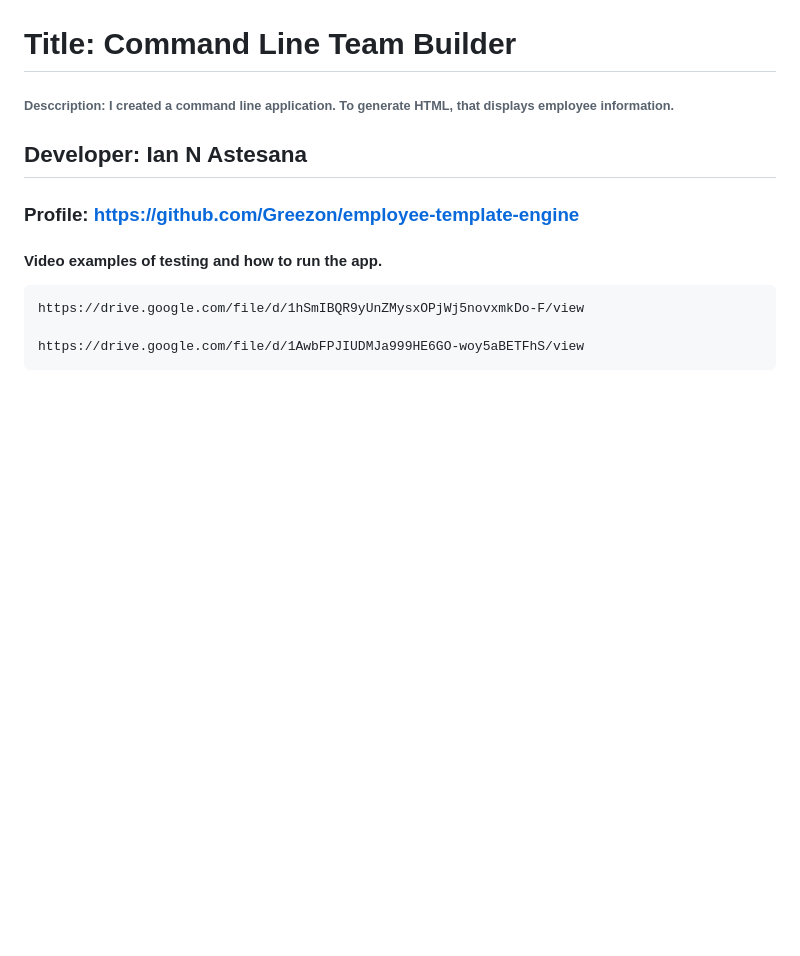
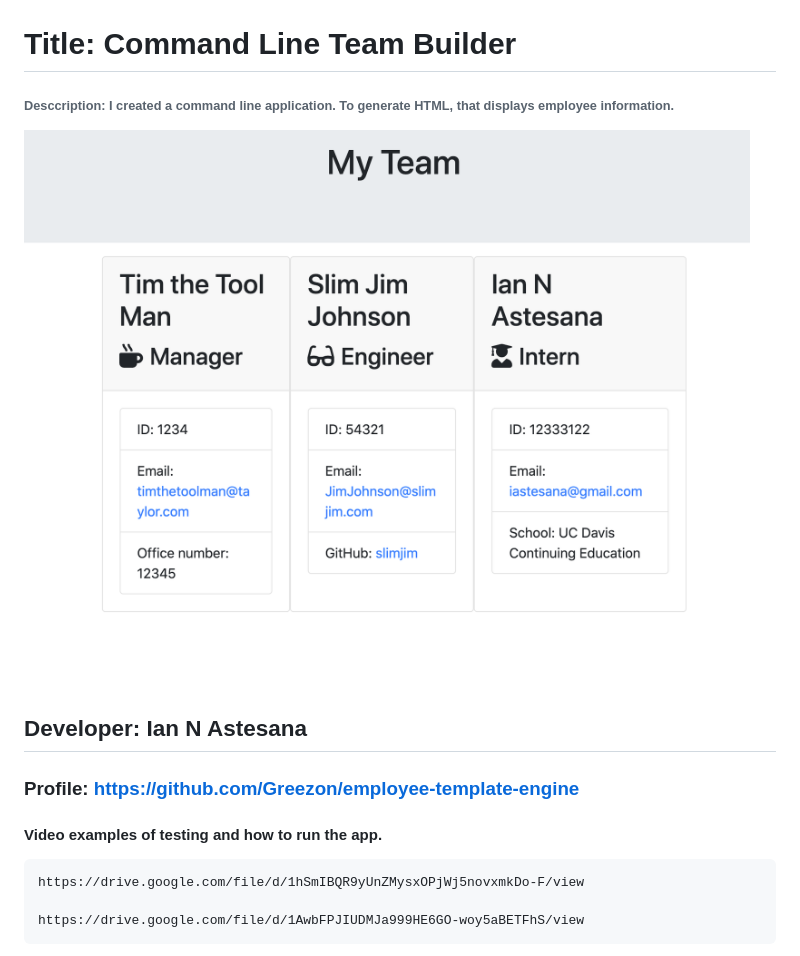
Before and after one commit to Greezon/employee-template-engine, a Markdown page: README.md, the part around the change. Drawn GitHub-style; pictures changed too: 1.png (added); blank space fills up the shorter version.

Commit message:
Added screenshot of project on readme.:

```diff
--- a/README.md
+++ b/README.md
@@ -2,6 +2,8 @@
 # Title: Command Line Team Builder
 
 ###### Desccription: I created a command line application. To generate HTML, that displays employee information.
+
+![Alt text](./1.png "employee-template-engine")
 
 ## Developer: Ian N Astesana
 
```
